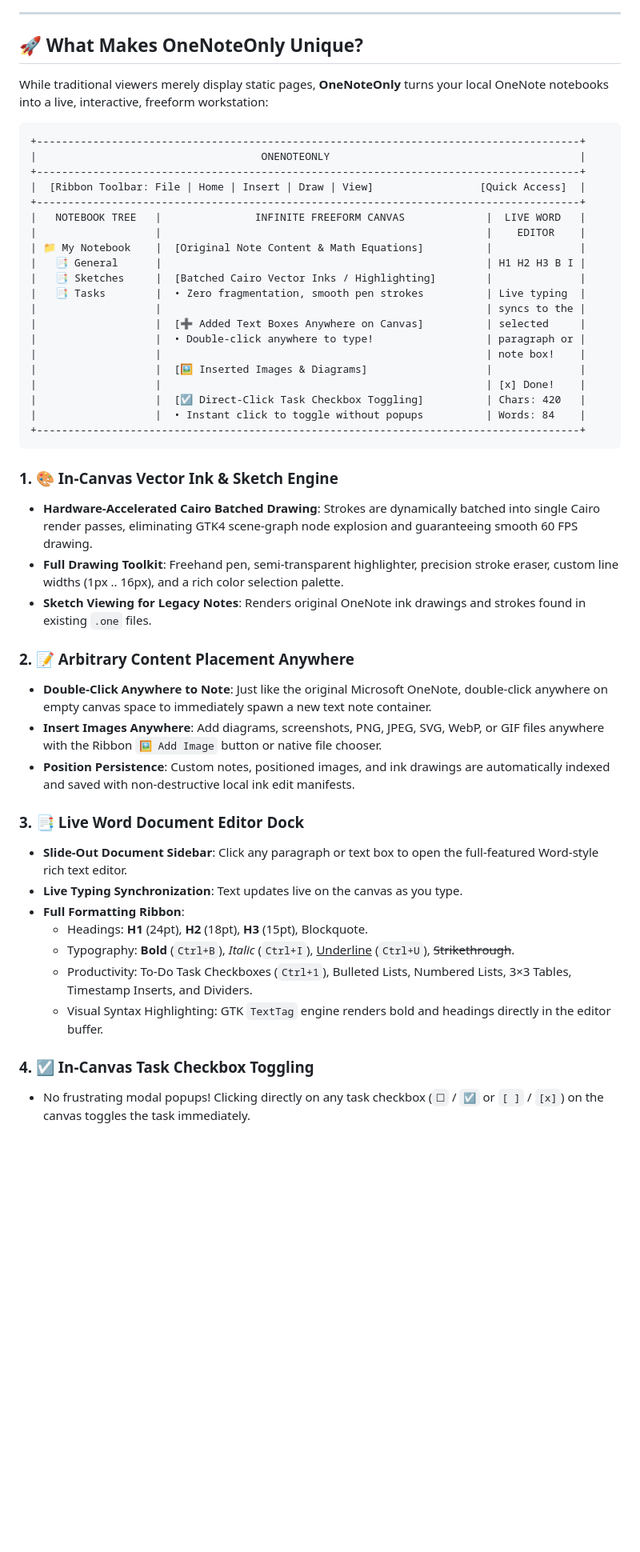
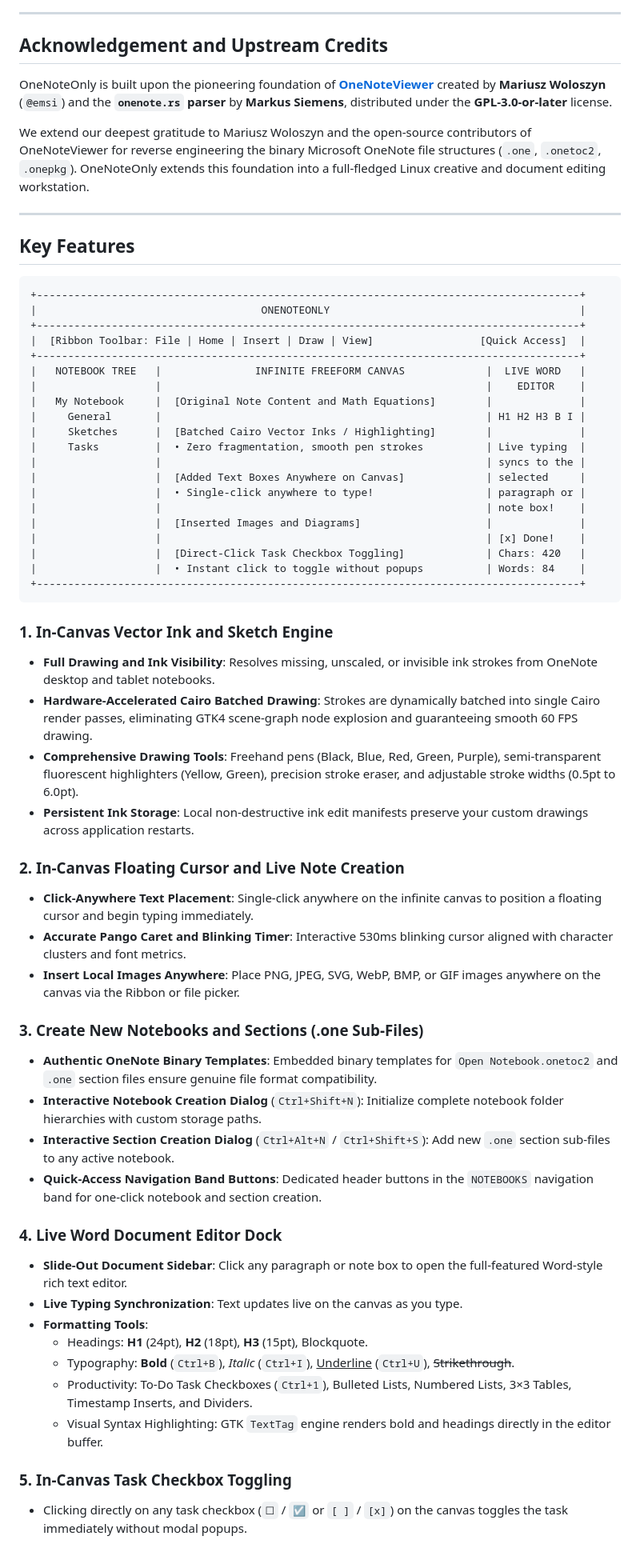
Before and after one commit to ROHANSHAJ/OneNoteOnly, a Markdown page: README.md, the part around one of its changes. Shown at 80% size. GitHub-like rendering; blank space fills up the shorter version.

````diff
--- a/README.md
+++ b/README.md
@@ -27,9 +44,15 @@ We extend our deepest gratitude to Mariusz Woloszyn and the open-source contribu
 
 ---
 
-## 🚀 What Makes OneNoteOnly Unique?
+## Acknowledgement and Upstream Credits
 
-While traditional viewers merely display static pages, **OneNoteOnly** turns your local OneNote notebooks into a live, interactive, freeform workstation:
+OneNoteOnly is built upon the pioneering foundation of **[OneNoteViewer](https://github.com/emsi/OneNoteViewer)** created by **Mariusz Woloszyn** (`@emsi`) and the **`onenote.rs` parser** by **Markus Siemens**, distributed under the **GPL-3.0-or-later** license.
+
+We extend our deepest gratitude to Mariusz Woloszyn and the open-source contributors of OneNoteViewer for reverse engineering the binary Microsoft OneNote file structures (`.one`, `.onetoc2`, `.onepkg`). OneNoteOnly extends this foundation into a full-fledged Linux creative and document editing workstation.
+
+---
+
+## Key Features
 
 ```text
 +---------------------------------------------------------------------------------------+
@@ -39,40 +62,47 @@ While traditional viewers merely display static pages, **OneNoteOnly** turns you
 +---------------------------------------------------------------------------------------+
 |   NOTEBOOK TREE   |               INFINITE FREEFORM CANVAS             |  LIVE WORD   |
 |                   |                                                    |    EDITOR    |
-| 📁 My Notebook    |  [Original Note Content & Math Equations]          |              |
-|   📑 General      |                                                    | H1 H2 H3 B I |
-|   📑 Sketches     |  [Batched Cairo Vector Inks / Highlighting]        |              |
-|   📑 Tasks        |  • Zero fragmentation, smooth pen strokes          | Live typing  |
+|   My Notebook     |  [Original Note Content and Math Equations]        |              |
+|     General       |                                                    | H1 H2 H3 B I |
+|     Sketches      |  [Batched Cairo Vector Inks / Highlighting]        |              |
+|     Tasks         |  • Zero fragmentation, smooth pen strokes          | Live typing  |
 |                   |                                                    | syncs to the |
-|                   |  [➕ Added Text Boxes Anywhere on Canvas]          | selected     |
-|                   |  • Double-click anywhere to type!                  | paragraph or |
+|                   |  [Added Text Boxes Anywhere on Canvas]             | selected     |
+|                   |  • Single-click anywhere to type!                  | paragraph or |
 |                   |                                                    | note box!    |
-|                   |  [🖼️ Inserted Images & Diagrams]                   |              |
+|                   |  [Inserted Images and Diagrams]                    |              |
 |                   |                                                    | [x] Done!    |
-|                   |  [☑️ Direct-Click Task Checkbox Toggling]          | Chars: 420   |
+|                   |  [Direct-Click Task Checkbox Toggling]             | Chars: 420   |
 |                   |  • Instant click to toggle without popups          | Words: 84    |
 +---------------------------------------------------------------------------------------+
 ```
 
-### 1. 🎨 In-Canvas Vector Ink & Sketch Engine
+### 1. In-Canvas Vector Ink and Sketch Engine
+- **Full Drawing and Ink Visibility**: Resolves missing, unscaled, or invisible ink strokes from OneNote desktop and tablet notebooks.
 - **Hardware-Accelerated Cairo Batched Drawing**: Strokes are dynamically batched into single Cairo render passes, eliminating GTK4 scene-graph node explosion and guaranteeing smooth 60 FPS drawing.
-- **Full Drawing Toolkit**: Freehand pen, semi-transparent highlighter, precision stroke eraser, custom line widths (1px .. 16px), and a rich color selection palette.
-- **Sketch Viewing for Legacy Notes**: Renders original OneNote ink drawings and strokes found in existing `.one` files.
+- **Comprehensive Drawing Tools**: Freehand pens (Black, Blue, Red, Green, Purple), semi-transparent fluorescent highlighters (Yellow, Green), precision stroke eraser, and adjustable stroke widths (0.5pt to 6.0pt).
+- **Persistent Ink Storage**: Local non-destructive ink edit manifests preserve your custom drawings across application restarts.
 
-### 2. 📝 Arbitrary Content Placement Anywhere
-- **Double-Click Anywhere to Note**: Just like the original Microsoft OneNote, double-click anywhere on empty canvas space to immediately spawn a new text note container.
-- **Insert Images Anywhere**: Add diagrams, screenshots, PNG, JPEG, SVG, WebP, or GIF files anywhere with the Ribbon `🖼️ Add Image` button or native file chooser.
-- **Position Persistence**: Custom notes, positioned images, and ink drawings are automatically indexed and saved with non-destructive local ink edit manifests.
+### 2. In-Canvas Floating Cursor and Live Note Creation
+- **Click-Anywhere Text Placement**: Single-click anywhere on the infinite canvas to position a floating cursor and begin typing immediately.
+- **Accurate Pango Caret and Blinking Timer**: Interactive 530ms blinking cursor aligned with character clusters and font metrics.
+- **Insert Local Images Anywhere**: Place PNG, JPEG, SVG, WebP, BMP, or GIF images anywhere on the canvas via the Ribbon or file picker.
 
-### 3. 📑 Live Word Document Editor Dock
-- **Slide-Out Document Sidebar**: Click any paragraph or text box to open the full-featured Word-style rich text editor.
+### 3. Create New Notebooks and Sections (.one Sub-Files)
+- **Authentic OneNote Binary Templates**: Embedded binary templates for `Open Notebook.onetoc2` and `.one` section files ensure genuine file format compatibility.
+- **Interactive Notebook Creation Dialog** (`Ctrl+Shift+N`): Initialize complete notebook folder hierarchies with custom storage paths.
+- **Interactive Section Creation Dialog** (`Ctrl+Alt+N` / `Ctrl+Shift+S`): Add new `.one` section sub-files to any active notebook.
+- **Quick-Access Navigation Band Buttons**: Dedicated header buttons in the `NOTEBOOKS` navigation band for one-click notebook and section creation.
+
+### 4. Live Word Document Editor Dock
+- **Slide-Out Document Sidebar**: Click any paragraph or note box to open the full-featured Word-style rich text editor.
 - **Live Typing Synchronization**: Text updates live on the canvas as you type.
-- **Full Formatting Ribbon**:
+- **Formatting Tools**:
   - Headings: **H1** (24pt), **H2** (18pt), **H3** (15pt), Blockquote.
   - Typography: **Bold** (`Ctrl+B`), *Italic* (`Ctrl+I`), <u>Underline</u> (`Ctrl+U`), ~~Strikethrough~~.
   - Productivity: To-Do Task Checkboxes (`Ctrl+1`), Bulleted Lists, Numbered Lists, 3×3 Tables, Timestamp Inserts, and Dividers.
   - Visual Syntax Highlighting: GTK `TextTag` engine renders bold and headings directly in the editor buffer.
 
-### 4. ☑️ In-Canvas Task Checkbox Toggling
-- No frustrating modal popups! Clicking directly on any task checkbox (`☐` / `☑` or `[ ]` / `[x]`) on the canvas toggles the task immediately.
+### 5. In-Canvas Task Checkbox Toggling
+- Clicking directly on any task checkbox (`☐` / `☑` or `[ ]` / `[x]`) on the canvas toggles the task immediately without modal popups.
 
````
Also changed, not shown: other parts of README.md (+51 -25 lines), docs/images/canvas-typing-drawing.png (added), docs/images/vector-ink-drawings.png (added), docs/images/word-document-editor.png (added).
